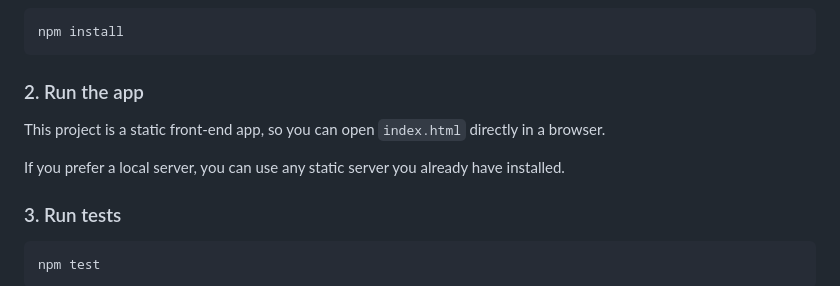
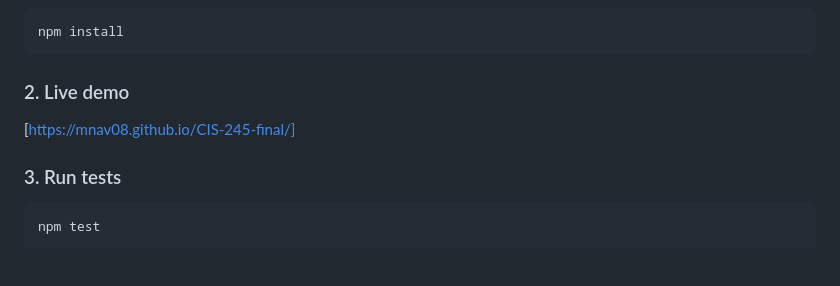
Before and after one commit to mnav08/CIS-245-final, a Markdown page: README.md, the part around the change. Rendered like a GitHub page; blank space fills up the shorter version.

Commit message:
live demo link in readme file

````diff
--- a/README.md
+++ b/README.md
@@ -93,11 +93,9 @@ Each entry follows this shape:
 npm install
 ```
 
-### 2. Run the app
+### 2. Live demo
 
-This project is a static front-end app, so you can open `index.html` directly in a browser.
-
-If you prefer a local server, you can use any static server you already have installed.
+[https://mnav08.github.io/CIS-245-final/]
 
 ### 3. Run tests
 
````
